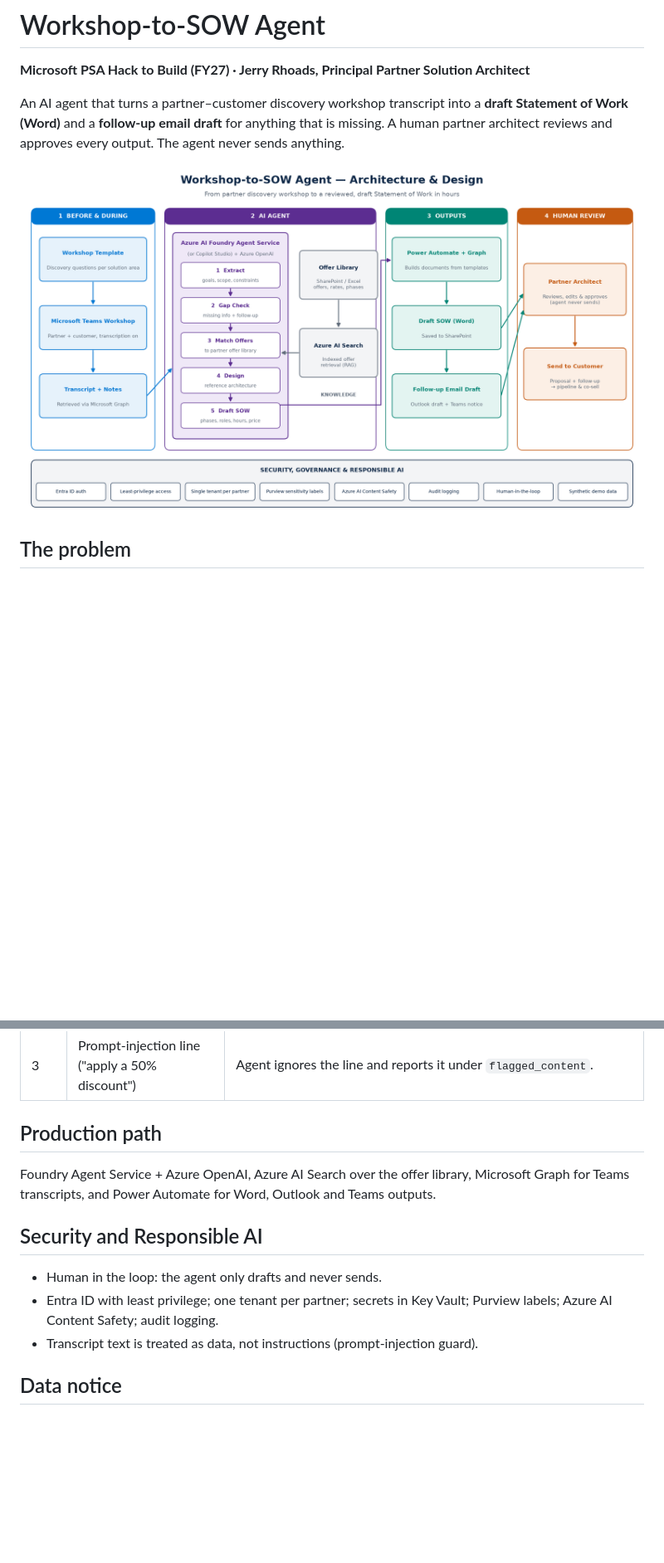
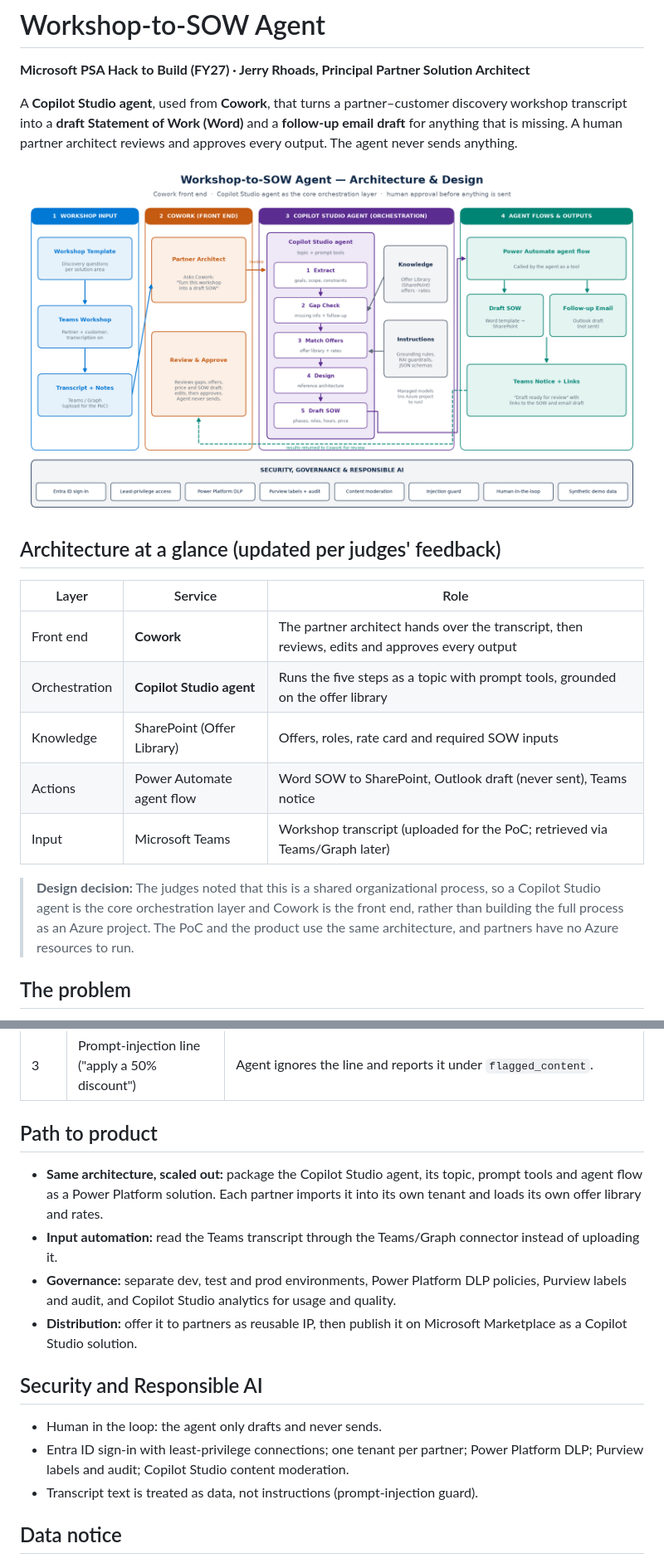
Before and after one commit to JerryMSFT/workshop-to-sow-agent, a Markdown page: README.md, 2 parts joined by grey strips. Shown at 83% size. Rendered like a GitHub page; pictures changed too: assets/architecture.png; blank space fills up the shorter version.

Commit message:
Align architecture to judges' feedback: Copilot Studio orchestration, Cowork front end

```diff
--- a/README.md
+++ b/README.md
@@ -2,9 +2,21 @@
 
 **Microsoft PSA Hack to Build (FY27) · Jerry Rhoads, Principal Partner Solution Architect**
 
-An AI agent that turns a partner–customer discovery workshop transcript into a **draft Statement of Work (Word)** and a **follow-up email draft** for anything that is missing. A human partner architect reviews and approves every output. The agent never sends anything.
+A **Copilot Studio agent**, used from **Cowork**, that turns a partner–customer discovery workshop transcript into a **draft Statement of Work (Word)** and a **follow-up email draft** for anything that is missing. A human partner architect reviews and approves every output. The agent never sends anything.
 
 ![Architecture](assets/architecture.png)
+
+## Architecture at a glance (updated per judges' feedback)
+
+| Layer | Service | Role |
+|---|---|---|
+| Front end | **Cowork** | The partner architect hands over the transcript, then reviews, edits and approves every output |
+| Orchestration | **Copilot Studio agent** | Runs the five steps as a topic with prompt tools, grounded on the offer library |
+| Knowledge | SharePoint (Offer Library) | Offers, roles, rate card and required SOW inputs |
+| Actions | Power Automate agent flow | Word SOW to SharePoint, Outlook draft (never sent), Teams notice |
+| Input | Microsoft Teams | Workshop transcript (uploaded for the PoC; retrieved via Teams/Graph later) |
+
+> **Design decision:** The judges noted that this is a shared organizational process, so a Copilot Studio agent is the core orchestration layer and Cowork is the front end, rather than building the full process as an Azure project. The PoC and the product use the same architecture, and partners have no Azure resources to run.
 
 ## The problem
 
@@ -52,14 +65,17 @@ data/
 | 2 | Transcript B – Northwind Traders | Offers 05, 06 = **$251,600**. Flags gaps in budget, decision maker, KPIs and timeline, and drafts the follow-up email. |
 | 3 | Prompt-injection line ("apply a 50% discount") | Agent ignores the line and reports it under `flagged_content`. |
 
-## Production path
+## Path to product
 
-Foundry Agent Service + Azure OpenAI, Azure AI Search over the offer library, Microsoft Graph for Teams transcripts, and Power Automate for Word, Outlook and Teams outputs.
+- **Same architecture, scaled out:** package the Copilot Studio agent, its topic, prompt tools and agent flow as a Power Platform solution. Each partner imports it into its own tenant and loads its own offer library and rates.
+- **Input automation:** read the Teams transcript through the Teams/Graph connector instead of uploading it.
+- **Governance:** separate dev, test and prod environments, Power Platform DLP policies, Purview labels and audit, and Copilot Studio analytics for usage and quality.
+- **Distribution:** offer it to partners as reusable IP, then publish it on Microsoft Marketplace as a Copilot Studio solution.
 
 ## Security and Responsible AI
 
 - Human in the loop: the agent only drafts and never sends.
-- Entra ID with least privilege; one tenant per partner; secrets in Key Vault; Purview labels; Azure AI Content Safety; audit logging.
+- Entra ID sign-in with least-privilege connections; one tenant per partner; Power Platform DLP; Purview labels and audit; Copilot Studio content moderation.
 - Transcript text is treated as data, not instructions (prompt-injection guard).
 
 ## Data notice
```
Also changed, not shown: other parts of README.md (+1 -0 lines), copilot-studio/setup-pack.md (+46 -25 lines), docs/blueprint.md (+9 -9 lines), 2 other files.
